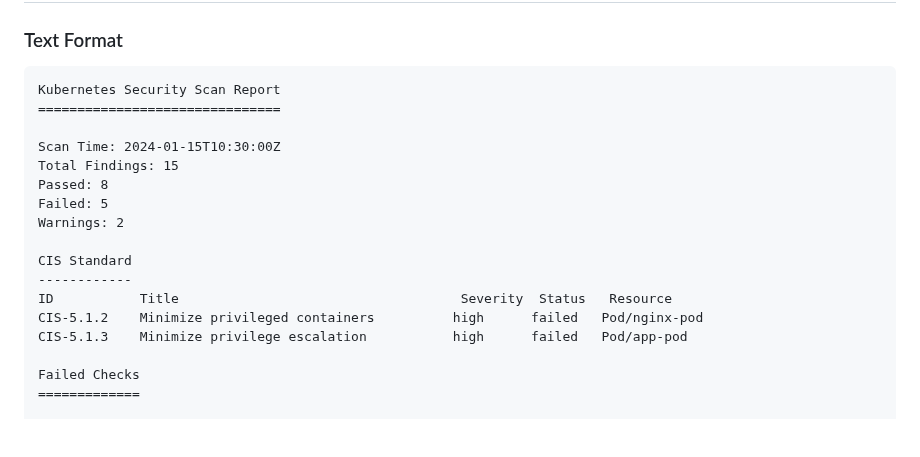
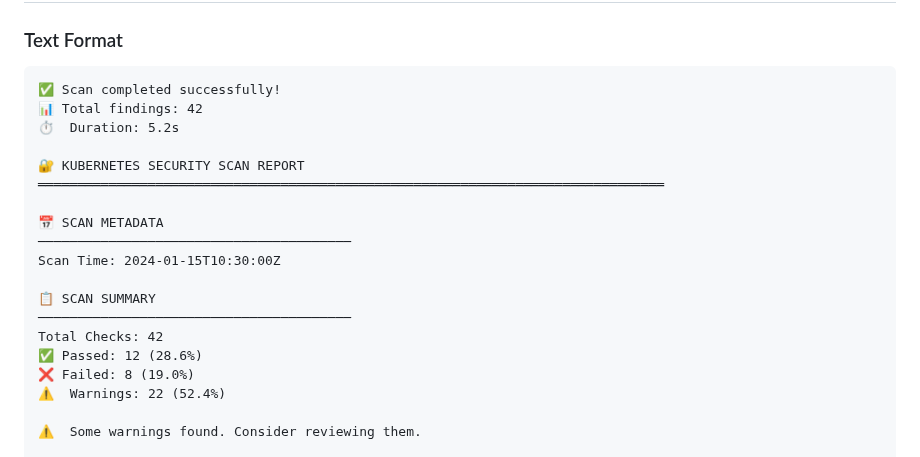
Before and after one commit to rohit-kaundal/k8s-scanner, a Markdown page: README.md, the part around one of its changes. Drawn GitHub-style; blank space fills up the shorter version.

````diff
--- a/README.md
+++ b/README.md
@@ -182,21 +183,23 @@ The scanner implements NIST Application Container Security Guide controls:
 ### Text Format
 
 ```
-Kubernetes Security Scan Report
-===============================
+✅ Scan completed successfully!
+📊 Total findings: 42
+⏱️  Duration: 5.2s
 
+🔐 KUBERNETES SECURITY SCAN REPORT
+════════════════════════════════════════════════════════════════════════════════
+
+📅 SCAN METADATA
+────────────────────────────────────────
 Scan Time: 2024-01-15T10:30:00Z
-Total Findings: 15
-Passed: 8
-Failed: 5
-Warnings: 2
 
-CIS Standard
-------------
-ID           Title                                    Severity  Status   Resource
-CIS-5.1.2    Minimize privileged containers          high      failed   Pod/nginx-pod
-CIS-5.1.3    Minimize privilege escalation           high      failed   Pod/app-pod
+📋 SCAN SUMMARY
+────────────────────────────────────────
+Total Checks: 42
+✅ Passed: 12 (28.6%)
+❌ Failed: 8 (19.0%)
+⚠️  Warnings: 22 (52.4%)
 
-Failed Checks
-=============
+⚠️  Some warnings found. Consider reviewing them.
 
````
Also changed, not shown: other parts of README.md (+82 -7 lines).
